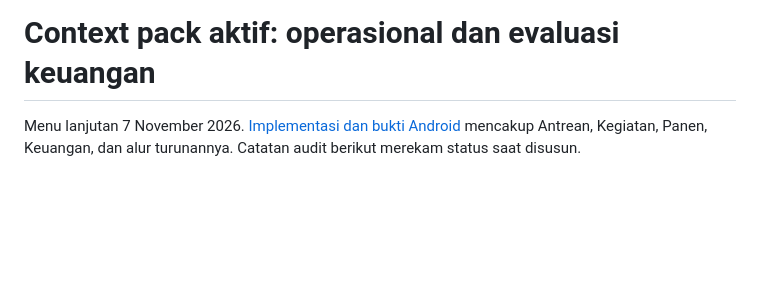
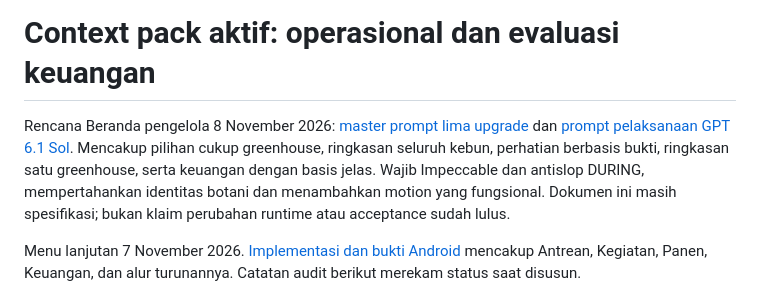
Before and after one commit to Andikarya17/Inofarm_Jogja_Capstone, a Markdown page: docs/context/README.md, the part around the change. Drawn GitHub-style; blank space fills up the shorter version.

Commit message:
docs: specify manager home upgrade and execution prompt

```diff
--- a/docs/context/README.md
+++ b/docs/context/README.md
@@ -1,4 +1,6 @@
 # Context pack aktif: operasional dan evaluasi keuangan
+
+Rencana Beranda pengelola 8 November 2026: [master prompt lima upgrade](MASTER_PROMPT_MANAGER_HOME.md) dan [prompt pelaksanaan GPT 6.1 Sol](RUN_MANAGER_HOME_UPGRADE.md). Mencakup pilihan cukup greenhouse, ringkasan seluruh kebun, perhatian berbasis bukti, ringkasan satu greenhouse, serta keuangan dengan basis jelas. Wajib Impeccable dan antislop DURING, mempertahankan identitas botani dan menambahkan motion yang fungsional. Dokumen ini masih spesifikasi; bukan klaim perubahan runtime atau acceptance sudah lulus.
 
 Menu lanjutan 7 November 2026. [Implementasi dan bukti Android](ANDROID_SECONDARY_MENUS_20261107.md) mencakup Antrean, Kegiatan, Panen, Keuangan, dan alur turunannya. Catatan audit berikut merekam status saat disusun.
 
```
Also changed, not shown: docs/context/MASTER_PROMPT_MANAGER_HOME.md (added, +203 -0 lines), docs/context/RUN_MANAGER_HOME_UPGRADE.md (added, +17 -0 lines).
